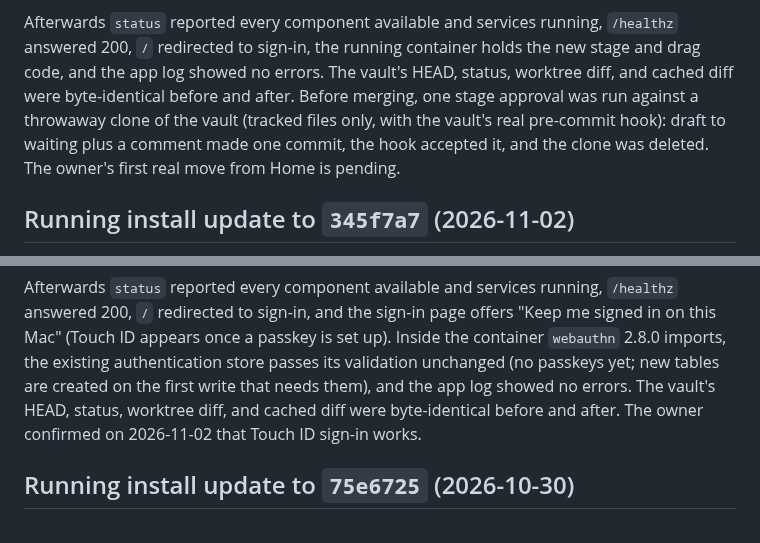
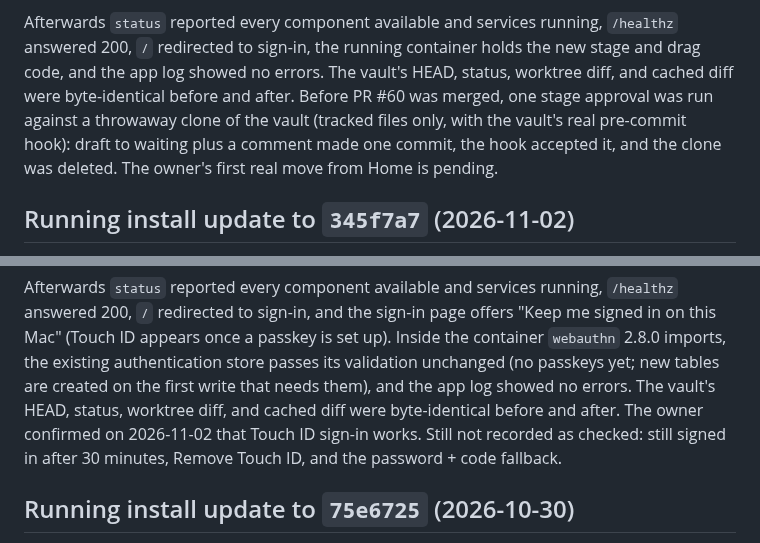
Before and after one commit to drnisanth2000/oneos, a Markdown page: docs/STATUS.md, 2 parts joined by grey strips. Drawn GitHub-style.

Commit message:
Status: rewrap, name PR #60 for the dry run, keep unchecked passkey steps pending
Co-Authored-By: Claude Opus 5.5 <noreply@anthropic.com>

```diff
--- a/docs/STATUS.md
+++ b/docs/STATUS.md
@@ -49,10 +50,11 @@ Afterwards `status` reported every component available and services running,
 `/healthz` answered 200, `/` redirected to sign-in, the running container holds
 the new stage and drag code, and the app log showed no errors. The vault's
 HEAD, status, worktree diff, and cached diff were byte-identical before and
-after. Before merging, one stage approval was run against a throwaway clone of
-the vault (tracked files only, with the vault's real pre-commit hook): draft to
-waiting plus a comment made one commit, the hook accepted it, and the clone was
-deleted. The owner's first real move from Home is pending.
+after. Before PR #60 was merged, one stage approval was run against a
+throwaway clone of the vault (tracked files only, with the vault's real
+pre-commit hook): draft to waiting plus a comment made one commit, the hook
+accepted it, and the clone was deleted. The owner's first real move from Home
+is pending.
 
 ## Running install update to `345f7a7` (2026-11-02)
 
@@ -75,7 +77,8 @@ store passes its validation unchanged (no passkeys yet; new tables are created
 on the first write that needs them), and the app log showed no errors. The
 vault's HEAD, status, worktree diff, and cached diff were byte-identical
 before and after. The owner confirmed on 2026-11-02 that Touch ID sign-in
-works.
+works. Still not recorded as checked: still signed in after 30 minutes, Remove
+Touch ID, and the password + code fallback.
 
 ## Running install update to `75e6725` (2026-10-30)
 
```
Also changed, not shown: other parts of docs/STATUS.md (+5 -4 lines).
